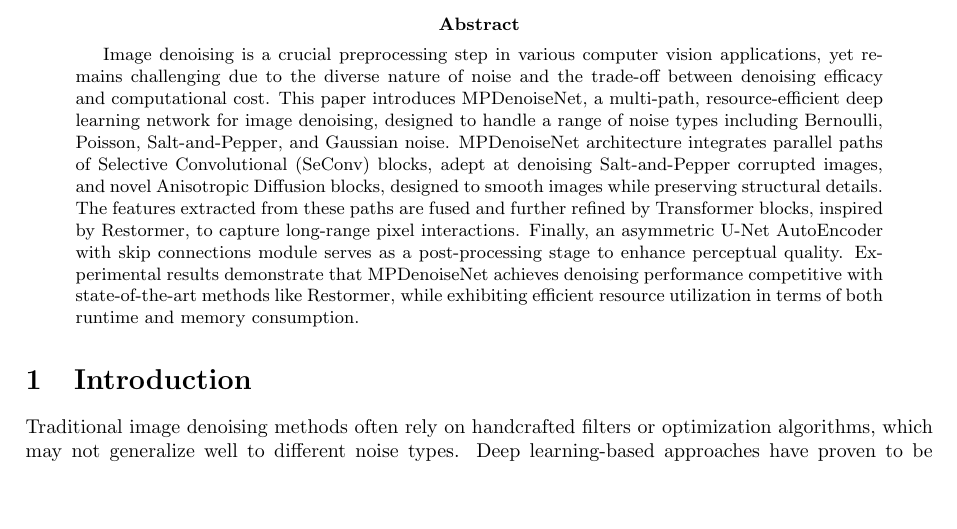
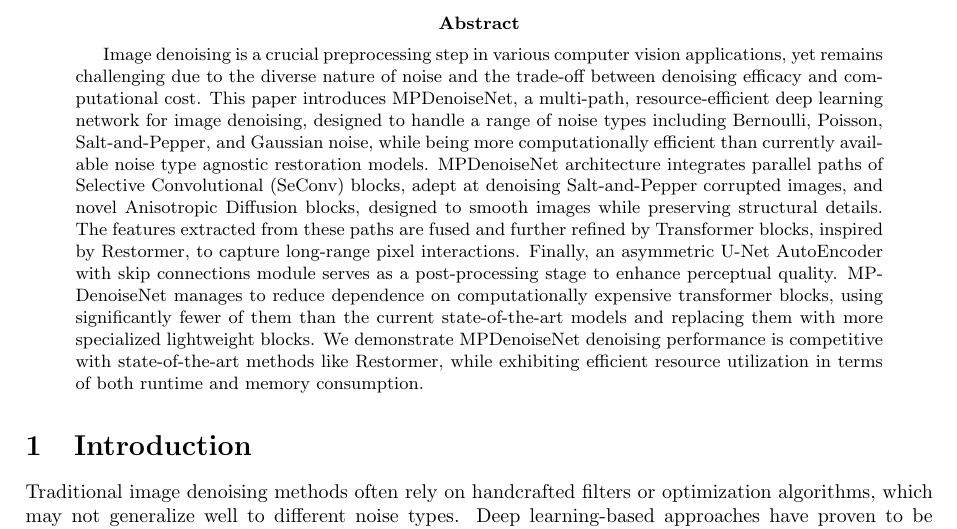
Before and after one commit to mostafa-k-m/seasalt, a LaTeX paper (paper/Main.tex, which reads paper/sections/Abstract.tex): part of page 1 of 16, cut so that both start at the same text, the shorter picture padded with empty space. Compiled offline with pdfLaTeX.

Commit message:
peer review - rewrote abstract

```diff
--- a/paper/sections/Abstract.tex
+++ b/paper/sections/Abstract.tex
@@ -1 +1 @@
-Image denoising is a crucial preprocessing step in various computer vision applications, yet remains challenging due to the diverse nature of noise and the trade-off between denoising efficacy and computational cost. This paper introduces MPDenoiseNet, a multi-path, resource-efficient deep learning network for image denoising, designed to handle a range of noise types including Bernoulli, Poisson, Salt-and-Pepper, and Gaussian noise. MPDenoiseNet architecture integrates parallel paths of Selective Convolutional (SeConv) blocks, adept at denoising Salt-and-Pepper corrupted images, and novel Anisotropic Diffusion blocks, designed to smooth images while preserving structural details.  The features extracted from these paths are fused and further refined by Transformer blocks, inspired by Restormer, to capture long-range pixel interactions. Finally, an asymmetric U-Net AutoEncoder with skip connections module serves as a post-processing stage to enhance perceptual quality.  Experimental results demonstrate that MPDenoiseNet achieves denoising performance competitive with state-of-the-art methods like Restormer, while exhibiting efficient resource utilization in terms of both runtime and memory consumption.
+Image denoising is a crucial preprocessing step in various computer vision applications, yet remains challenging due to the diverse nature of noise and the trade-off between denoising efficacy and computational cost. This paper introduces MPDenoiseNet, a multi-path, resource-efficient deep learning network for image denoising, designed to handle a range of noise types including Bernoulli, Poisson, Salt-and-Pepper, and Gaussian noise, while being more computationally efficient than currently available noise type agnostic restoration models. MPDenoiseNet architecture integrates parallel paths of Selective Convolutional (SeConv) blocks, adept at denoising Salt-and-Pepper corrupted images, and novel Anisotropic Diffusion blocks, designed to smooth images while preserving structural details. The features extracted from these paths are fused and further refined by Transformer blocks, inspired by Restormer, to capture long-range pixel interactions. Finally, an asymmetric U-Net AutoEncoder with skip connections module serves as a post-processing stage to enhance perceptual quality. MPDenoiseNet manages to reduce dependence on computationally expensive transformer blocks, using significantly fewer of them than the current state-of-the-art models and replacing them with more specialized lightweight blocks. We demonstrate MPDenoiseNet denoising performance is competitive with state-of-the-art methods like Restormer, while exhibiting efficient resource utilization in terms of both runtime and memory consumption.
```
